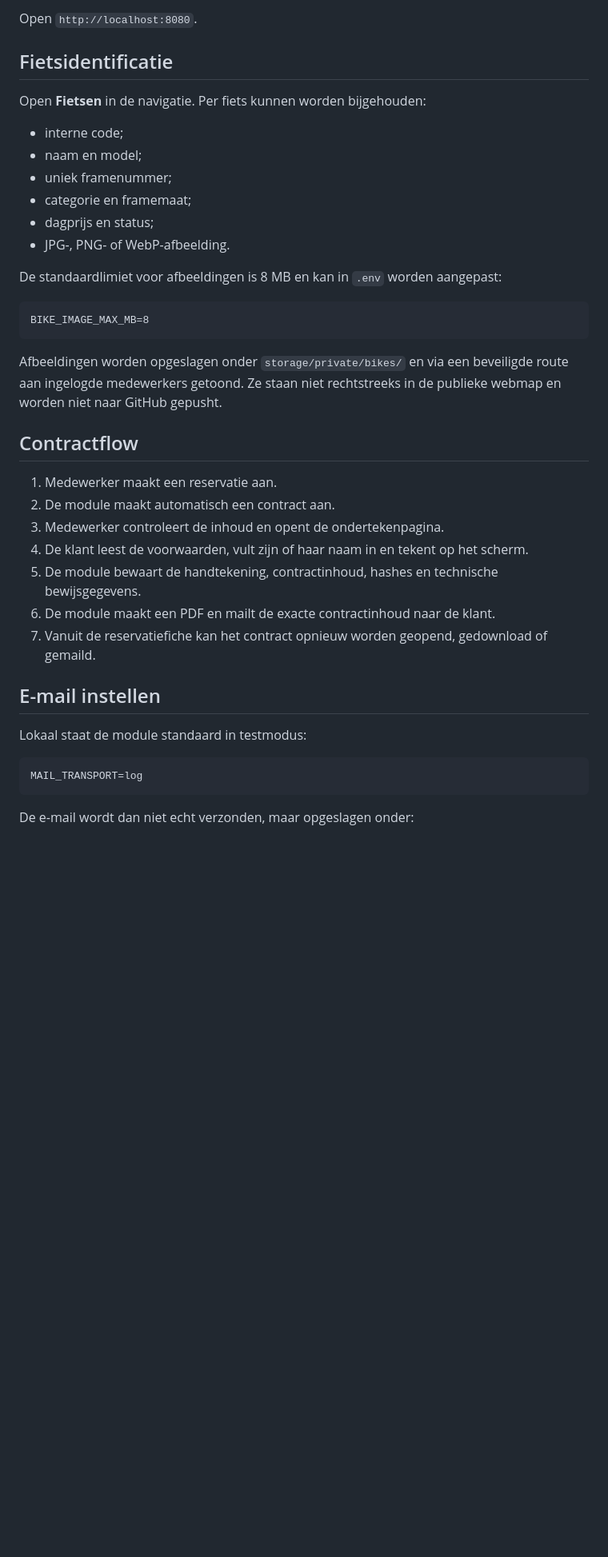
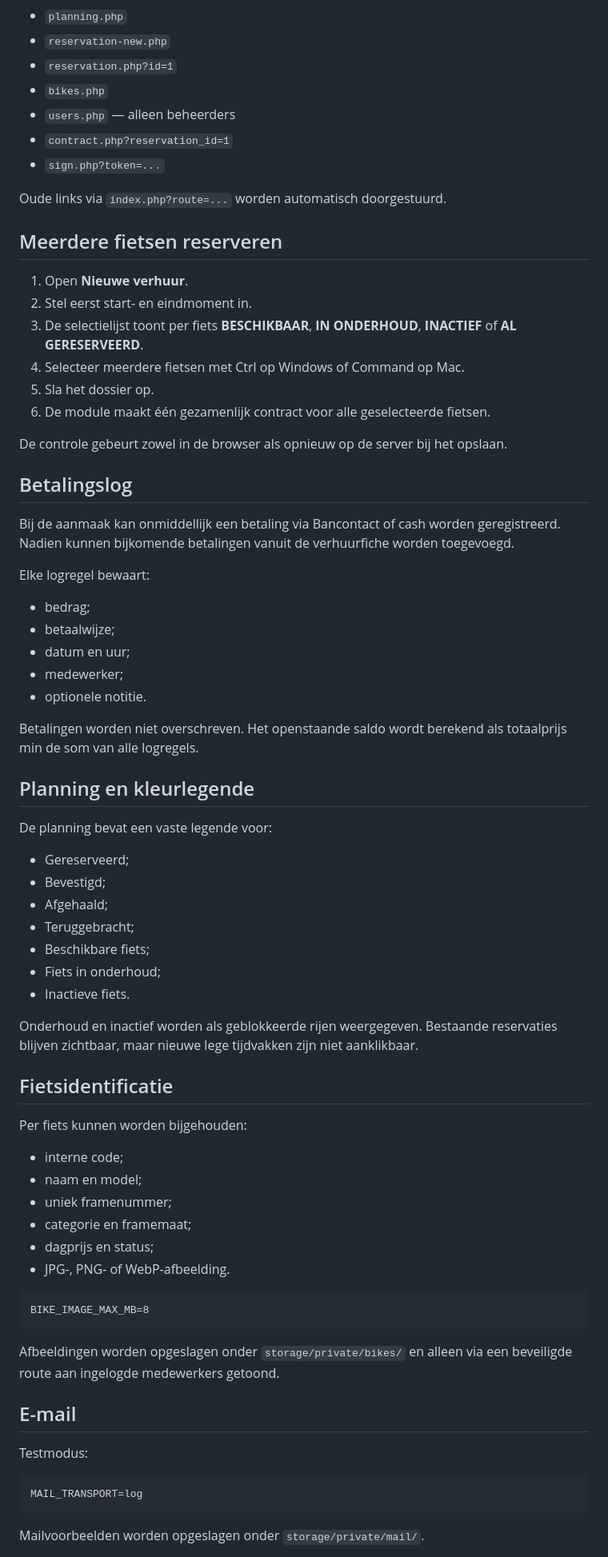
Before and after one commit to warrevdm/huur-module, a Markdown page: README.md, the part around one of its changes. Shown at 80% size. Drawn GitHub-style; blank space fills up the shorter version.

Commit message:
Documenteer groepsreservaties en betalingslog

````diff
--- a/README.md
+++ b/README.md
@@ -49,9 +57,56 @@ php -S localhost:8080 -t public
 
-Open `http://localhost:8080`.
+- `planning.php`
+- `reservation-new.php`
+- `reservation.php?id=1`
+- `bikes.php`
+- `users.php` — alleen beheerders
+- `contract.php?reservation_id=1`
+- `sign.php?token=...`
+
+Oude links via `index.php?route=...` worden automatisch doorgestuurd.
+
+## Meerdere fietsen reserveren
+
+1. Open **Nieuwe verhuur**.
+2. Stel eerst start- en eindmoment in.
+3. De selectielijst toont per fiets **BESCHIKBAAR**, **IN ONDERHOUD**, **INACTIEF** of **AL GERESERVEERD**.
+4. Selecteer meerdere fietsen met Ctrl op Windows of Command op Mac.
+5. Sla het dossier op.
+6. De module maakt één gezamenlijk contract voor alle geselecteerde fietsen.
+
+De controle gebeurt zowel in de browser als opnieuw op de server bij het opslaan.
+
+## Betalingslog
+
+Bij de aanmaak kan onmiddellijk een betaling via Bancontact of cash worden geregistreerd. Nadien kunnen bijkomende betalingen vanuit de verhuurfiche worden toegevoegd.
+
+Elke logregel bewaart:
+
+- bedrag;
+- betaalwijze;
+- datum en uur;
+- medewerker;
+- optionele notitie.
+
+Betalingen worden niet overschreven. Het openstaande saldo wordt berekend als totaalprijs min de som van alle logregels.
+
+## Planning en kleurlegende
+
+De planning bevat een vaste legende voor:
+
+- Gereserveerd;
+- Bevestigd;
+- Afgehaald;
+- Teruggebracht;
+- Beschikbare fiets;
+- Fiets in onderhoud;
+- Inactieve fiets.
+
+Onderhoud en inactief worden als geblokkeerde rijen weergegeven. Bestaande reservaties blijven zichtbaar, maar nieuwe lege tijdvakken zijn niet aanklikbaar.
 
 ## Fietsidentificatie
 
-Open **Fietsen** in de navigatie. Per fiets kunnen worden bijgehouden:
+Per fiets kunnen worden bijgehouden:
 
 - interne code;
 - naam en model;
@@ -60,31 +115,19 @@ Open **Fietsen** in de navigatie. Per fiets kunnen worden bijgehouden:
 - dagprijs en status;
 - JPG-, PNG- of WebP-afbeelding.
 
-De standaardlimiet voor afbeeldingen is 8 MB en kan in `.env` worden aangepast:
-
 ```dotenv
 BIKE_IMAGE_MAX_MB=8
 ```
 
-Afbeeldingen worden opgeslagen onder `storage/private/bikes/` en via een beveiligde route aan ingelogde medewerkers getoond. Ze staan niet rechtstreeks in de publieke webmap en worden niet naar GitHub gepusht.
+Afbeeldingen worden opgeslagen onder `storage/private/bikes/` en alleen via een beveiligde route aan ingelogde medewerkers getoond.
 
-## Contractflow
+## E-mail
 
-1. Medewerker maakt een reservatie aan.
-2. De module maakt automatisch een contract aan.
-3. Medewerker controleert de inhoud en opent de ondertekenpagina.
-4. De klant leest de voorwaarden, vult zijn of haar naam in en tekent op het scherm.
-5. De module bewaart de handtekening, contractinhoud, hashes en technische bewijsgegevens.
-6. De module maakt een PDF en mailt de exacte contractinhoud naar de klant.
-7. Vanuit de reservatiefiche kan het contract opnieuw worden geopend, gedownload of gemaild.
-
-## E-mail instellen
-
-Lokaal staat de module standaard in testmodus:
+Testmodus:
 
 ```dotenv
 MAIL_TRANSPORT=log
 ```
 
-De e-mail wordt dan niet echt verzonden, maar opgeslagen onder:
+Mailvoorbeelden worden opgeslagen onder `storage/private/mail/`.
 
````
Also changed, not shown: other parts of README.md (+43 -62 lines).
